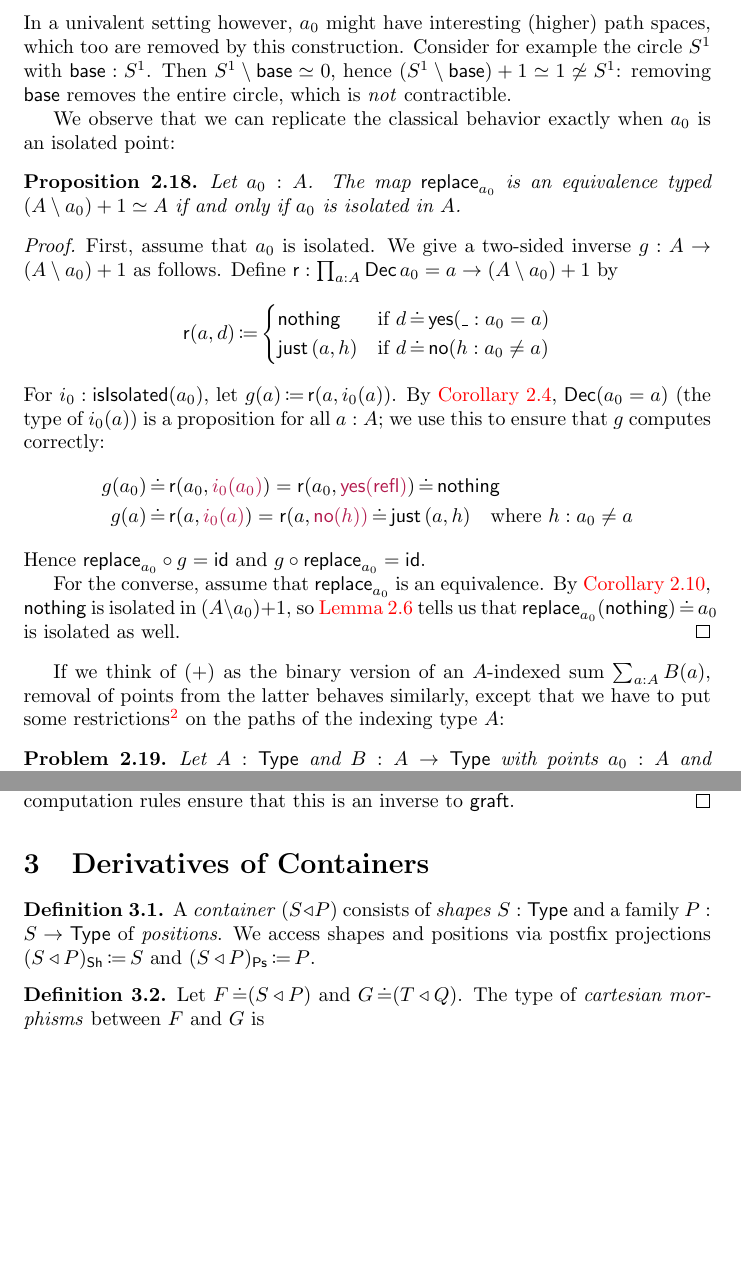
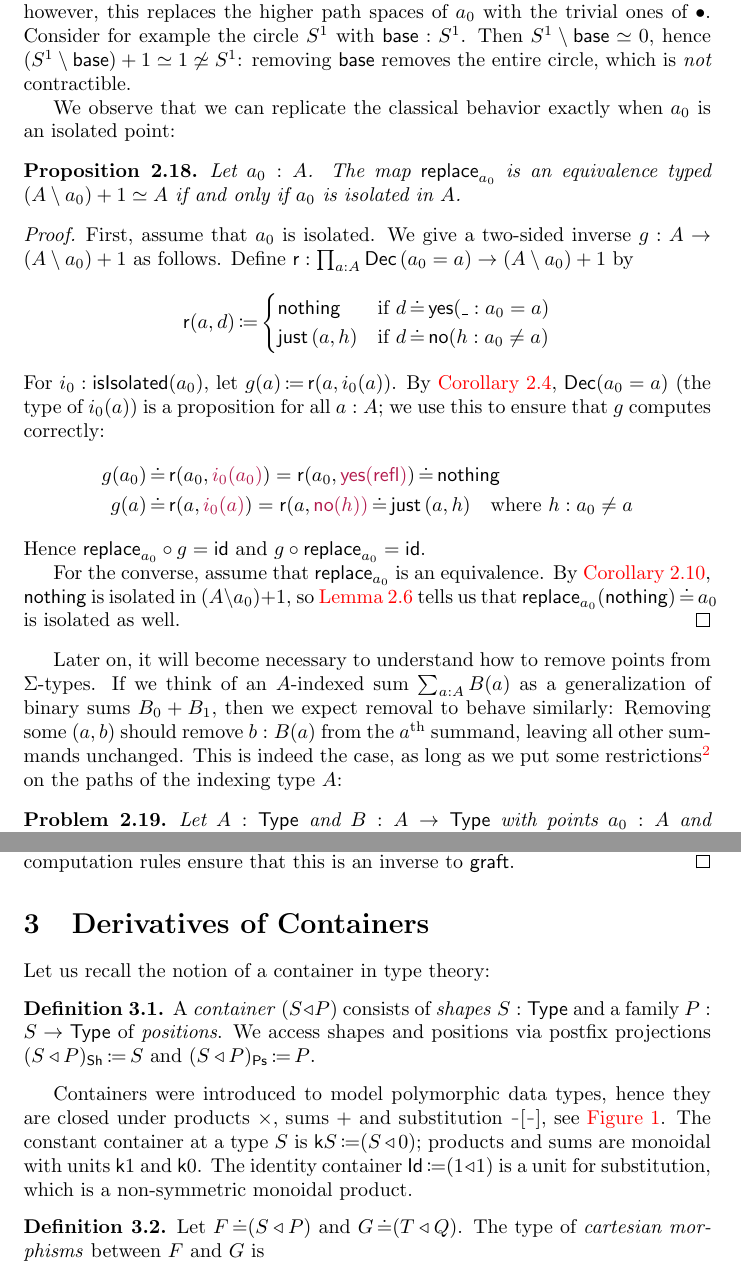
Before and after one commit to phijor/derivatives, a LaTeX paper (doc/main.tex): two parts of pages 6 and 8 of 21, joined at a grey line, cut at the place of the change, the shorter picture padded with empty space. Compiled offline with pdfLaTeX.

Commit message:
Recall standard operations on container, fix typos

```diff
--- a/doc/main.tex
+++ b/doc/main.tex
@@ -7,6 +7,7 @@
 \usepackage{bussproofs}
 \usepackage{cmll}
 \usepackage{csquotes}
+\usepackage{enumitem}
 \usepackage{tikz-cd}
 \usepackage{keytheorems}
 \usepackage{todonotes}
@@ -92,7 +93,7 @@
 
 \NewDocumentCommand{\CTimes}{}{\mathbin{\times}}
 \NewDocumentCommand{\CPlus}{}{\mathbin{+}}
-\DeclareMathOperator{\CConst}{\Op{K}}
+\NewDocumentCommand{\CConst}{}{\Op{k}}
 \DeclarePairedDelimiterXPP{\Wk}[1]%
   {} % pre-code
   {\langle} % left
@@ -471,8 +468,8 @@ and
 \).
 Classically, this map is an isomorphism of sets;
 the inverse simply maps \( a_0 \) to \( \bullet \).
-In a univalent setting however, \( a_0 \) might have interesting (higher) path spaces,
-which too are removed by this construction.
+In a univalent setting however, this replaces the higher path spaces of \( a_0 \)
+with the trivial ones of \( \bullet \).
 Consider for example the circle \( S^1 \) with \( \mathsf{base} : S^1 \).
 Then \( S^1 \setminus \mathsf{base} \simeq 0 \),
 hence \( (S^1 \setminus \mathsf{base}) + 1 \simeq 1 \not\simeq S^1 \):
@@ -513,9 +510,12 @@ We observe that we can replicate the classical behavior exactly when \( a_0 \) i
   \end{proof}
 \end{proposition}
 
-If we think of \( (+) \) as the binary version of an \( A \)-indexed sum \( \sum_{a : A} B(a) \),
-removal of points from the latter behaves similarly,
-except that we have to put some restrictions%
+Later on, it will become necessary to understand how to remove points from \( \Sigma \)-types.
+If we think of an \( A \)-indexed sum \( \sum_{a : A} B(a) \) as a generalization of binary sums \( B_0 + B_1 \),
+then we expect removal to behave similarly:
+Removing some \( (a, b) \) should remove \( b : B(a) \) from the \( a \)\textsuperscript{th}
+summand, leaving all other summands unchanged.
+This is indeed the case, as long as we put some restrictions%
 \footnote{In~\cite[\href{https://www.cs.bham.ac.uk/~mhe/TypeTopology/UF.Sets.html\#is-h-isolated}{UF.Sets}]{EscardocontributorsTypeTopology}, \( a_0 \) is called \emph{\( h \)-isolated} if \( a_0 = a_0 \) is a proposition.}
 on the paths of the indexing type \( A \):
 \begin{problem}\label{sigma-remove}
@@ -667,9 +668,18 @@ or simply \( \GraftSyntax{f}{b_0} \) if \( a_0 : \Isolated{A} \) is understood f
 
 \section{Derivatives of Containers}\label{derivatives}
 
+Let us recall the notion of a container in type theory:
 \begin{definition}
   A \emph{container} \( (\MkCont{S}{P}) \) consists of \emph{shapes} \( S : \Type \) and
   a family \( P : S \to \Type \) of \emph{positions}.
   We access shapes and positions via postfix projections
   \( (\MkCont{S}{P})_{\Sh} \DefEq S \) and \( (\MkCont{S}{P})_{\Ps} \DefEq P \).
 \end{definition}
+
+Containers were introduced to model polymorphic data types,
+hence they are closed under products \( \times \), sums \( + \) and substitution \( \Blank[\Blank] \),
+see \autoref{container-operations}.
+The constant container at a type \( S \) is \( \CConst{S} \DefEq (\MkCont{S}{0}) \);
+products and sums are monoidal with units \( \CConst{1} \) and \( \CConst{0} \).
+The identity container \( \Id \DefEq (\MkCont{1}{1}) \)
+is a unit for substitution, which is a non-symmetric monoidal product.
@@ -676,3 +712,5 @@ or simply \( \GraftSyntax{f}{b_0} \) if \( a_0 : \Isolated{A} \) is understood f
+  \label{container-operations}
+\end{figure}
 
 \begin{definition}
   Let \( F \JudgeEq (\MkCont{S}{P}) \) and \( G \JudgeEq (\MkCont{T}{Q}) \).
```
Also changed, not shown: doc/main.tex (45 more changed lines).
